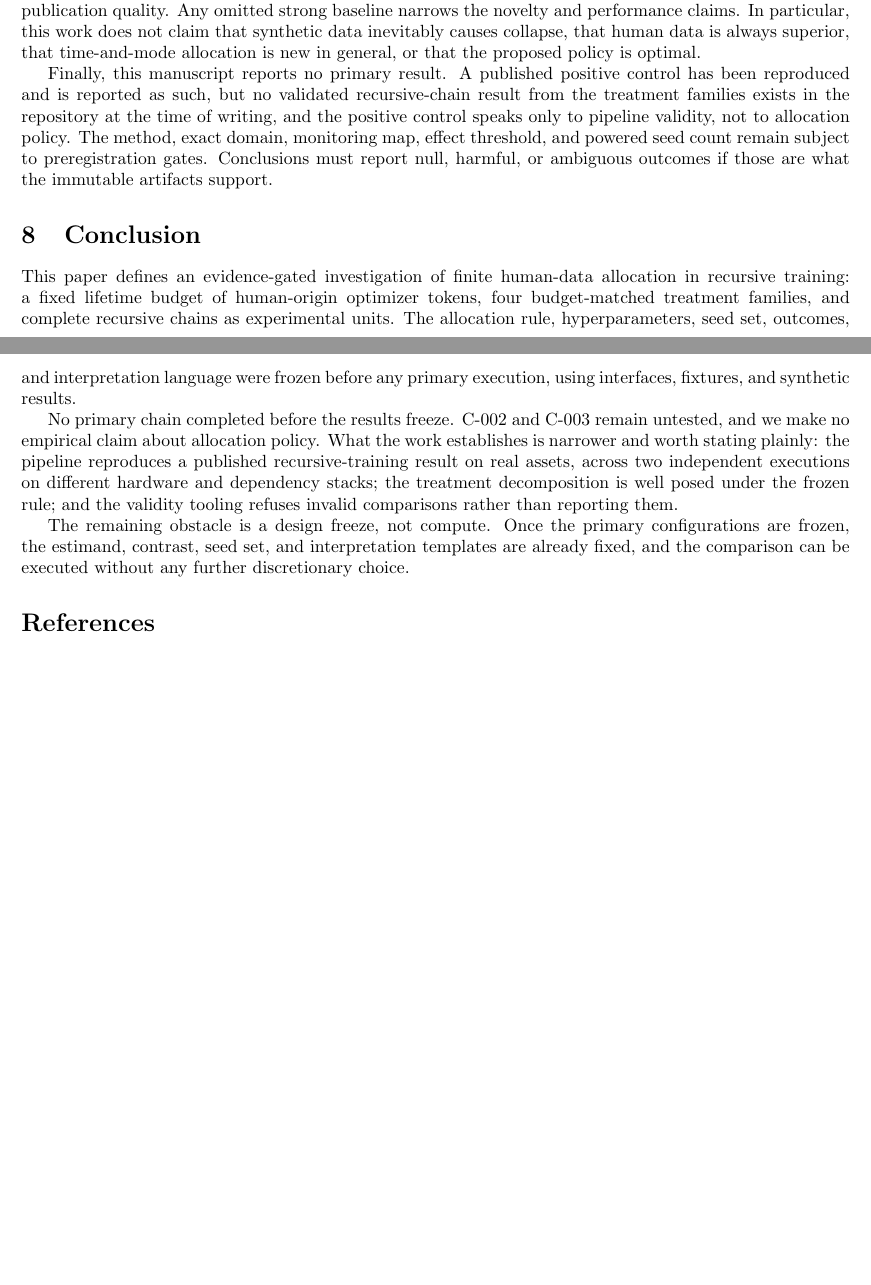
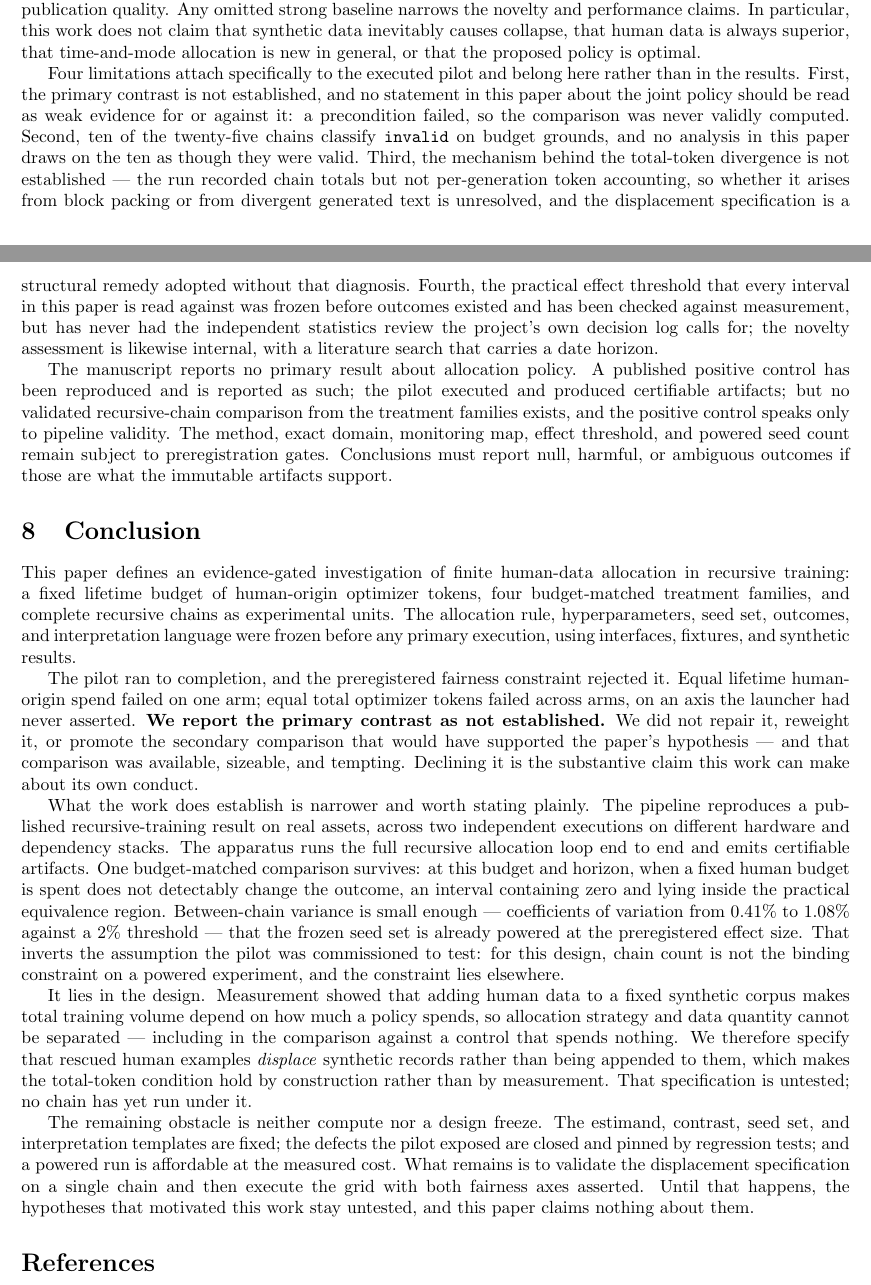
Before and after one commit to guptaneil1/algoverse-summer-26, a LaTeX paper (paper/main.tex, which reads paper/sections/08_limitations.tex, paper/sections/09_conclusion.tex): two parts of pages 11 and 12 of 16, joined at a grey line, cut so that both start at the same text, the shorter picture padded with empty space. Compiled offline with pdfLaTeX.

Commit message:
Write the abstract and conclusion against the executed run
The last two stubs. Both said no primary chain had completed, as did the
closing paragraph of limitations; the grid ran, so all three were false.

The abstract leads with the design and the validated pipeline, then states
what happened: both fairness axes failed, the primary contrast is reported
invalid rather than repaired, and the secondary comparison that would have
read more favourably is declined. It closes on the one null that survives
both constraints and on the variance result that inverts the planning
assumption. 271 words.

The conclusion says the same thing at length and names the part worth
naming: the tempting comparison was available, sizeable, and refused, and
declining it is the substantive claim this work can make about its own
conduct. It also states where the remaining obstacle actually lies -- not
compute, not a design freeze, but the displacement specification P-011
adopted and no chain has yet validated.

Limitations gains the four limits specific to the executed pilot: the
primary contrast is not weak evidence either way, no analysis draws on the
ten invalid chains, the total-token mechanism is undiagnosed and the
remedy was adopted without that diagnosis, and both the effect threshold
and the novelty assessment lack the external review the project's own
documents call for. A reviewer who works those out unaided trusts the rest
less.

No banned words. Every result number is a generated macro. Every macro
cited resolves.

788 passed, 13 skipped. Ruff and repository audit clean.

Co-Authored-By: Claude Opus 5 <noreply@anthropic.com>

```diff
--- a/paper/sections/08_limitations.tex
+++ b/paper/sections/08_limitations.tex
@@ -10,4 +10,6 @@ Compute limits constrain both the number of independent chains and the breadth o
 
 The literature contains strong alternatives: accumulation, fixed real-data mixing, correction or verification, detector-based resampling, and dynamic domain-mixture optimization. The proposed joint policy may offer no advantage over these simpler methods, and the pilot may be unable to implement every baseline at publication quality. Any omitted strong baseline narrows the novelty and performance claims. In particular, this work does not claim that synthetic data inevitably causes collapse, that human data is always superior, that time-and-mode allocation is new in general, or that the proposed policy is optimal.
 
-Finally, this manuscript reports no primary result. A published positive control has been reproduced and is reported as such, but no validated recursive-chain result from the treatment families exists in the repository at the time of writing, and the positive control speaks only to pipeline validity, not to allocation policy. The method, exact domain, monitoring map, effect threshold, and powered seed count remain subject to preregistration gates. Conclusions must report null, harmful, or ambiguous outcomes if those are what the immutable artifacts support.
+Four limitations attach specifically to the executed pilot and belong here rather than in the results. First, the primary contrast is not established, and no statement in this paper about the joint policy should be read as weak evidence for or against it: a precondition failed, so the comparison was never validly computed. Second, ten of the twenty-five chains classify \texttt{invalid} on budget grounds, and no analysis in this paper draws on the ten as though they were valid. Third, the mechanism behind the total-token divergence is not established --- the run recorded chain totals but not per-generation token accounting, so whether it arises from block packing or from divergent generated text is unresolved, and the displacement specification is a structural remedy adopted without that diagnosis. Fourth, the practical effect threshold that every interval in this paper is read against was frozen before outcomes existed and has been checked against measurement, but has never had the independent statistics review the project's own decision log calls for; the novelty assessment is likewise internal, with a literature search that carries a date horizon.
+
+The manuscript reports no primary result about allocation policy. A published positive control has been reproduced and is reported as such; the pilot executed and produced certifiable artifacts; but no validated recursive-chain comparison from the treatment families exists, and the positive control speaks only to pipeline validity. The method, exact domain, monitoring map, effect threshold, and powered seed count remain subject to preregistration gates. Conclusions must report null, harmful, or ambiguous outcomes if those are what the immutable artifacts support.
--- a/paper/sections/09_conclusion.tex
+++ b/paper/sections/09_conclusion.tex
@@ -7,13 +7,37 @@ budget-matched treatment families, and complete recursive chains as experimental
 allocation rule, hyperparameters, seed set, outcomes, and interpretation language were
 frozen before any primary execution, using interfaces, fixtures, and synthetic results.
 
-No primary chain completed before the results freeze. C-002 and C-003 remain untested, and
-we make no empirical claim about allocation policy. What the work establishes is narrower
-and worth stating plainly: the pipeline reproduces a published recursive-training result on
-real assets, across two independent executions on different hardware and dependency stacks;
-the treatment decomposition is well posed under the frozen rule; and the validity tooling
-refuses invalid comparisons rather than reporting them.
+The pilot ran to completion, and the preregistered fairness constraint rejected it. Equal
+lifetime human-origin spend failed on one arm; equal total optimizer tokens failed across
+arms, on an axis the launcher had never asserted. \textbf{We report the primary contrast as
+not established.} We did not repair it, reweight it, or promote the secondary comparison
+that would have supported the paper's hypothesis --- and that comparison was available,
+sizeable, and tempting. Declining it is the substantive claim this work can make about its
+own conduct.
 
-The remaining obstacle is a design freeze, not compute. Once the primary configurations are
-frozen, the estimand, contrast, seed set, and interpretation templates are already fixed,
-and the comparison can be executed without any further discretionary choice.
+What the work does establish is narrower and worth stating plainly. The pipeline reproduces
+a published recursive-training result on real assets, across two independent executions on
+different hardware and dependency stacks. The apparatus runs the full recursive allocation
+loop end to end and emits certifiable artifacts. One budget-matched comparison survives: at
+this budget and horizon, when a fixed human budget is spent does not detectably change the
+outcome, an interval containing zero and lying inside the practical equivalence region.
+Between-chain variance is small enough --- coefficients of variation from \PilotCVLow\% to
+\PilotCVHigh\% against a \PilotThresholdPct\% threshold --- that the frozen seed set is
+already powered at the preregistered effect size. That inverts the assumption the pilot was
+commissioned to test: for this design, chain count is not the binding constraint on a
+powered experiment, and the constraint lies elsewhere.
+
+It lies in the design. Measurement showed that adding human data to a fixed synthetic
+corpus makes total training volume depend on how much a policy spends, so allocation
+strategy and data quantity cannot be separated --- including in the comparison against a
+control that spends nothing. We therefore specify that rescued human examples \emph{displace}
+synthetic records rather than being appended to them, which makes the total-token condition
+hold by construction rather than by measurement. That specification is untested; no chain
+has yet run under it.
+
+The remaining obstacle is neither compute nor a design freeze. The estimand, contrast, seed
+set, and interpretation templates are fixed; the defects the pilot exposed are closed and
+pinned by regression tests; and a powered run is affordable at the measured cost. What
+remains is to validate the displacement specification on a single chain and then execute
+the grid with both fairness axes asserted. Until that happens, the hypotheses that motivated
+this work stay untested, and this paper claims nothing about them.
```
Also changed, not shown: docs/STATUS.md (+1 -1 lines), paper/sections/01_abstract.tex (+23 -13 lines).
